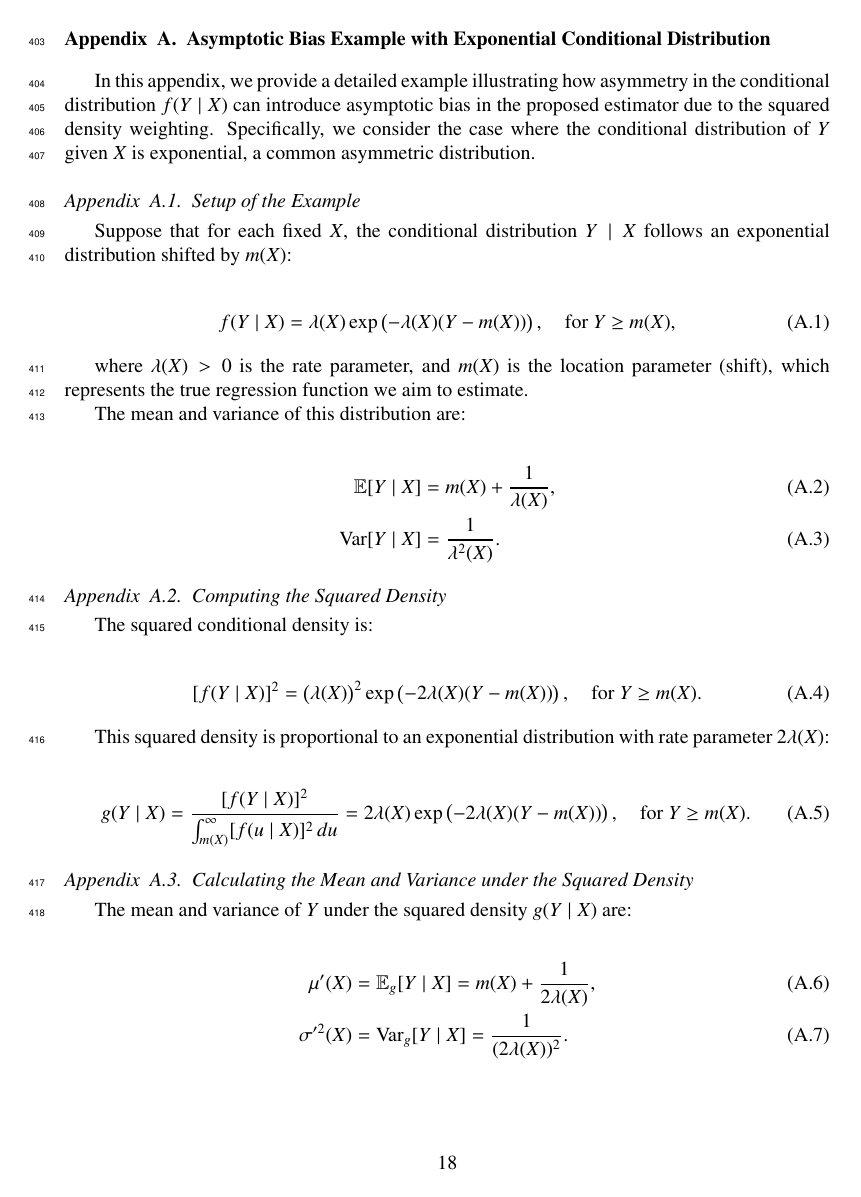
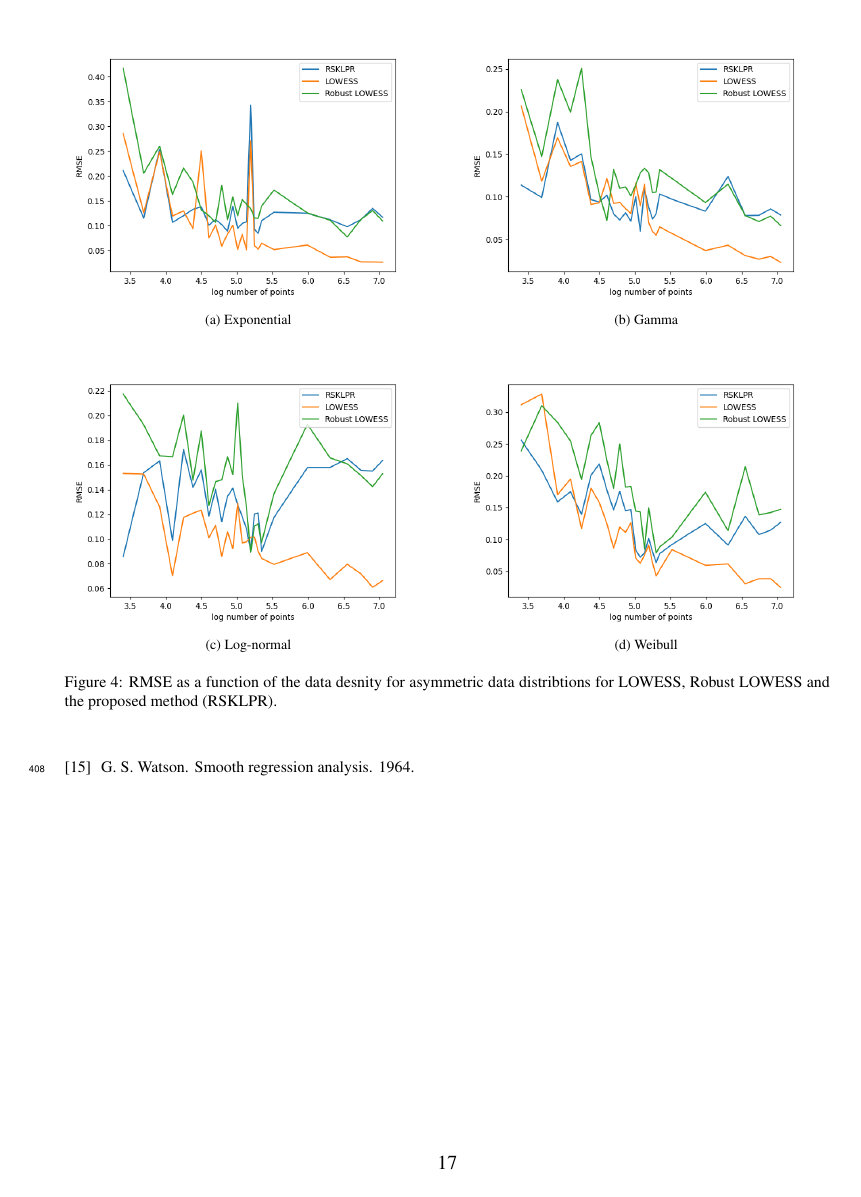
Before and after one commit to yaniv-shulman/rsklpr, a LaTeX paper (paper/rsklpr.tex): page 18 of 20 before the commit and page 17 of 17 after it. Compiled offline with pdfLaTeX.

Commit message:
Updated dependencies and pyproject.toml. Added asymmetrical experiments notebook and section to paper.

```diff
--- a/paper/rsklpr.tex
+++ b/paper/rsklpr.tex
@@ -448,3 +453,20 @@ The complete experimental results are available as interactive Jupyter notebooks
 \end{figure}
 
 
+\begin{figure}[h!]
+    \centering
+    % Row 1, Column 1
+    \begin{subfigure}[b]{0.48\textwidth}
+        \centering
+        \includegraphics[width=\textwidth]{graphics/exponential_asymmetrical_increasing_numpoints.png}
+        \caption{Exponential}
+        \label{fig:plot1}
+    \end{subfigure}
+    \hfill
+    % Row 1, Column 2
+    \begin{subfigure}[b]{0.48\textwidth}
+        \centering
+        \includegraphics[width=\textwidth]{graphics/gamma_asymmetrical_increasing_numpoints.png}
+        \caption{Gamma}
+        \label{fig:plot2}
+    \end{subfigure}
@@ -452,5 +473,25 @@ The complete experimental results are available as interactive Jupyter notebooks
 
-TODO: Perform empirical studies to assess the impact of asymmetry on the estimator's performance in realistic settings. Such studies may reveal that the bias introduced by asymmetry is offset by the robustness gains in finite samples.
+    \vspace{1em} % Vertical space between rows
+
+    % Row 2, Column 1
+    \begin{subfigure}[b]{0.48\textwidth}
+        \centering
+        \includegraphics[width=\textwidth]{graphics/log_normal_asymmetrical_increasing_numpoints.png}
+        \caption{Log-normal}
+        \label{fig:plot3}
+    \end{subfigure}
+    \hfill
+    % Row 2, Column 2
+    \begin{subfigure}[b]{0.48\textwidth}
+        \centering
+        \includegraphics[width=\textwidth]{graphics/weibull_asymmetrical_increasing_numpoints.png}
+        \caption{Weibull}
+        \label{fig:plot4}
+    \end{subfigure}
+
+    \caption{RMSE as a function of the data desnity for asymmetric data distribtions for LOWESS, Robust LOWESS and the proposed method (RSKLPR).}
+    \label{fig:2x2_grid}
+\end{figure}
 
 
 \section{Future Work and Research Directions}
@@ -466,51 +507,3 @@ Additionally, further development of this framework may involve exploring differ
 
 \bibliography{refs}
 
-\newpage
-
-\appendix
-\section{Asymptotic Bias Example with Exponential Conditional Distribution} \label{appendix:asym_bias_example}
-
-In this appendix, we provide a detailed example illustrating how asymmetry in the conditional distribution \( f(Y \mid X) \) can introduce asymptotic bias in the proposed estimator due to the squared density weighting. Specifically, we consider the case where the conditional distribution of \( Y \) given \( X \) is exponential, a common asymmetric distribution.
-
-\subsection{Setup of the Example}
-
-Suppose that for each fixed \( X \), the conditional distribution \( Y \mid X \) follows an exponential distribution shifted by \( m(X) \):
-
-\begin{align}
-f(Y \mid X) = \lambda(X) \exp\left( -\lambda(X) (Y - m(X)) \right), \quad \text{for } Y \geq m(X),
-\end{align}
-
-where \( \lambda(X) > 0 \) is the rate parameter, and \( m(X) \) is the location parameter (shift), which represents the true regression function we aim to estimate.
-
-The mean and variance of this distribution are:
-
-\begin{align}
-\mathbb{E}[Y \mid X] &= m(X) + \frac{1}{\lambda(X)}, \\
-\operatorname{Var}[Y \mid X] &= \frac{1}{\lambda^2(X)}.
-\end{align}
-
-\subsection{Computing the Squared Density}
-
-The squared conditional density is:
-
-\begin{align}
-[f(Y \mid X)]^2 = \left( \lambda(X) \right)^2 \exp\left( -2\lambda(X) (Y - m(X)) \right), \quad \text{for } Y \geq m(X).
-\end{align}
-
-This squared density is proportional to an exponential distribution with rate parameter \( 2\lambda(X) \):
-
-\begin{align}
-g(Y \mid X) = \frac{[f(Y \mid X)]^2}{\int_{m(X)}^\infty [f(u \mid X)]^2 \, du} = 2\lambda(X) \exp\left( -2\lambda(X) (Y - m(X)) \right), \quad \text{for } Y \geq m(X).
-\end{align}
-
-\subsection{Calculating the Mean and Variance under the Squared Density}
-
-The mean and variance of \( Y \) under the squared density \( g(Y \mid X) \) are:
-
-\begin{align}
-\mu'(X) &= \mathbb{E}_{g}[Y \mid X] = m(X) + \frac{1}{2\lambda(X)}, \\
-\sigma'^2(X) &= \operatorname{Var}_{g}[Y \mid X] = \frac{1}{(2\lambda(X))^2}.
-\end{align}
-
-\subsection{Deriving the Asymptotic Bias}
@@ -527,4 +509,0 @@ Minimizing with respect to \( \beta(X; x) \) leads to the estimator converging t
-\text{Bias}(x) &= \mu'(x) - m(x) \\
-&= \left( m(x) + \frac{1}{2\lambda(x)} \right) - m(x) \\
-&= \frac{1}{2\lambda(x)}.
-\end{align}
@@ -540 +509,0 @@ This shift means that the estimator targets \( \mu'(X) \) instead of \( m(X) \),
-\subsection{Numerical Example}
```
Also changed, not shown: pyproject.toml (+1 -1 lines), paper/graphics/exponential_asymmetrical_increasing_numpoints.png (added), paper/graphics/gamma_asymmetrical_increasing_numpoints.png (added), paper/graphics/log_normal_asymmetrical_increasing_numpoints.png (added), paper/graphics/weibull_asymmetrical_increasing_numpoints.png (added), paper/rsklpr.pdf, paper/rsklpr.tex (88 more changed lines), 7 other files.
